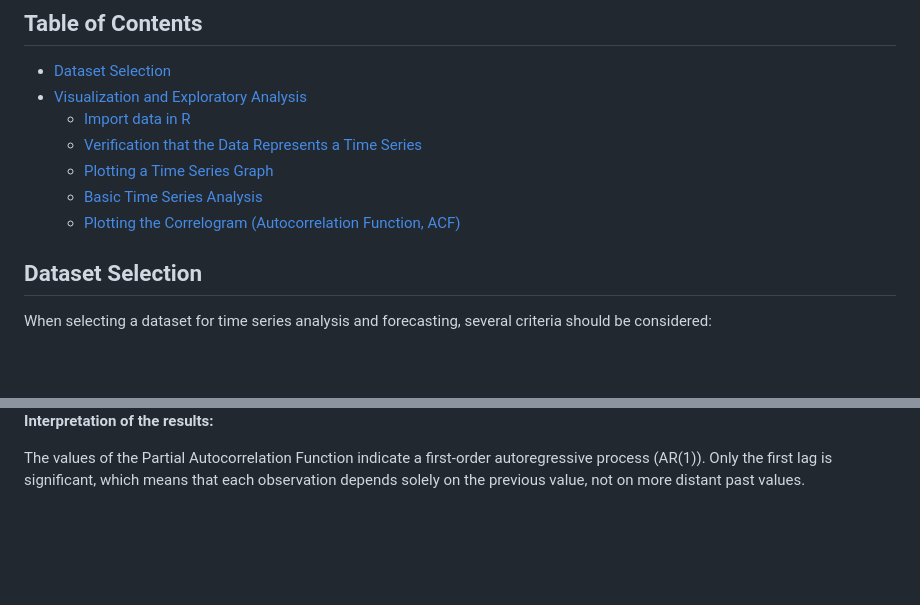
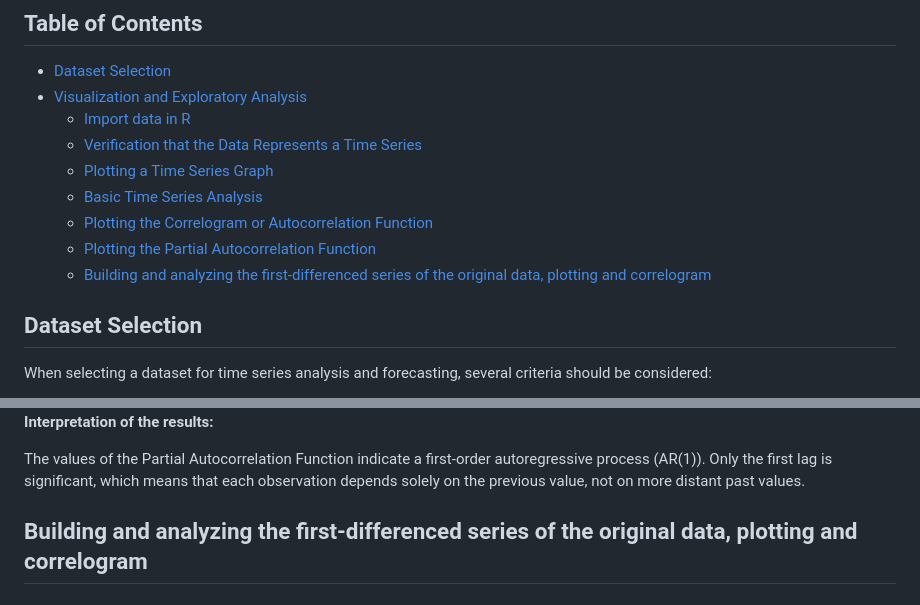
Before and after one commit to MaksymYakushev/Microsoft-Stock-Time-Series-Analysis, a Markdown page: README.md, 2 parts joined by grey strips. Rendered like a GitHub page; blank space fills up the shorter version.

```diff
--- a/README.md
+++ b/README.md
@@ -19,7 +19,9 @@ Let's start
   - [Verification that the Data Represents a Time Series](#verification-that-the-data-represents-a-time-series)
   - [Plotting a Time Series Graph](#plotting-a-time-series-graph)
   - [Basic Time Series Analysis](#basic-time-series-analysis)
-  - [Plotting the Correlogram (Autocorrelation Function, ACF)](#plotting-the-correlogram-or-autocorrelation-function)
+  - [Plotting the Correlogram or Autocorrelation Function](#plotting-the-correlogram-or-autocorrelation-function)
+  - [Plotting the Partial Autocorrelation Function](#plotting-the-partial-autocorrelation-function)
+  - [Building and analyzing the first-differenced series of the original data, plotting and correlogram](#building-and-analyzing-the-first-differenced-series-of-the-original-data-plotting-and-correlogram)
 
 ## Dataset Selection
 
@@ -225,3 +227,5 @@ pacf(msft_ts, lag.max = 24, main = "PACF")
 **Interpretation of the results:**
 
 The values of the Partial Autocorrelation Function indicate a first-order autoregressive process (AR(1)). Only the first lag is significant, which means that each observation depends solely on the previous value, not on more distant past values.
+
+## Building and analyzing the first-differenced series of the original data, plotting and correlogram
```
